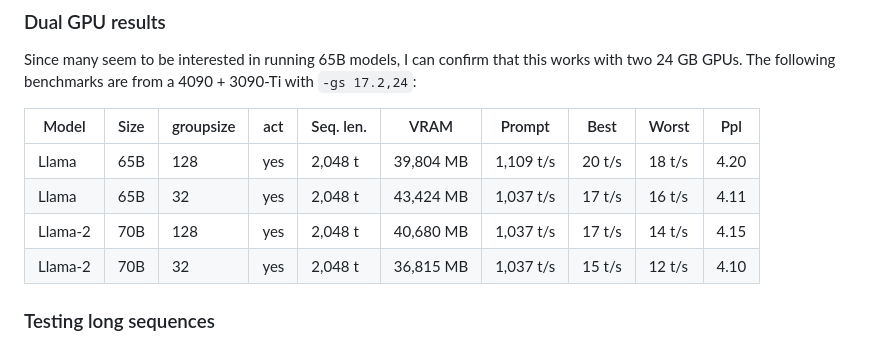
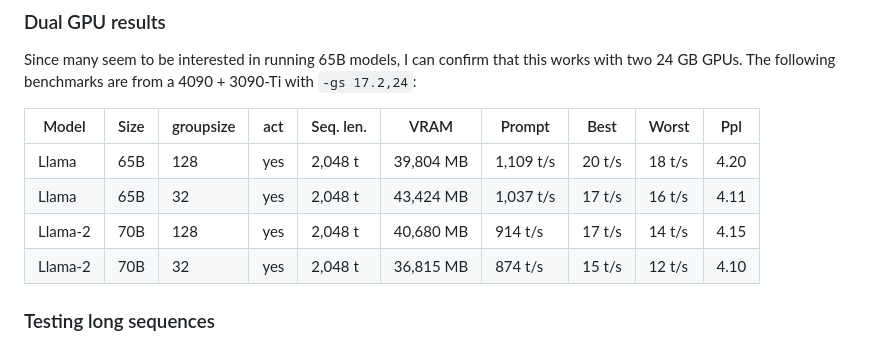
Before and after one commit to turboderp/exllama, a Markdown page: README.md, the part around the change. Drawn GitHub-style.

Commit message:
Correction to 70b benchmark results

```diff
--- a/README.md
+++ b/README.md
@@ -165,8 +165,8 @@ following benchmarks are from a 4090 + 3090-Ti with `-gs 17.2,24`:
 |---------|------|-----------|-----|----------------|-----------|-----------|--------|---------|-------|
 | Llama   | 65B  | 128       | yes | 2,048 t        | 39,804 MB | 1,109 t/s | 20 t/s | 18 t/s  | 4.20  |
 | Llama   | 65B  | 32        | yes | 2,048 t        | 43,424 MB | 1,037 t/s | 17 t/s | 16 t/s  | 4.11  |
-| Llama-2 | 70B  | 128       | yes | 2,048 t        | 40,680 MB | 1,037 t/s | 17 t/s | 14 t/s  | 4.15  |
-| Llama-2 | 70B  | 32        | yes | 2,048 t        | 36,815 MB | 1,037 t/s | 15 t/s | 12 t/s  | 4.10  |
+| Llama-2 | 70B  | 128       | yes | 2,048 t        | 40,680 MB | 914 t/s   | 17 t/s | 14 t/s  | 4.15  |
+| Llama-2 | 70B  | 32        | yes | 2,048 t        | 36,815 MB | 874 t/s   | 15 t/s | 12 t/s  | 4.10  |
 
 
 ### Testing long sequences
```
